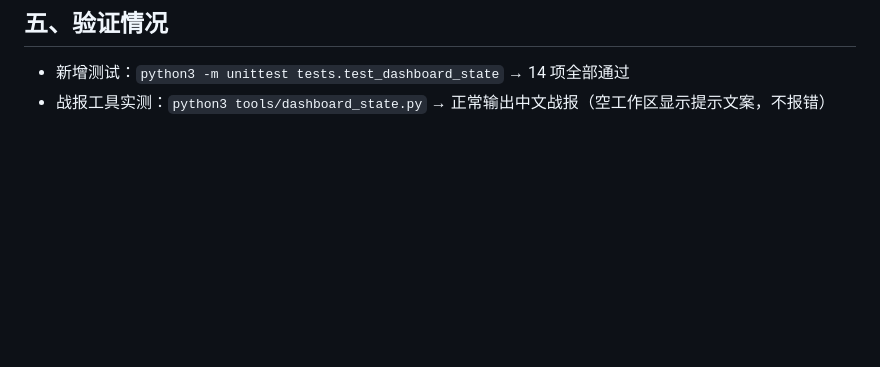
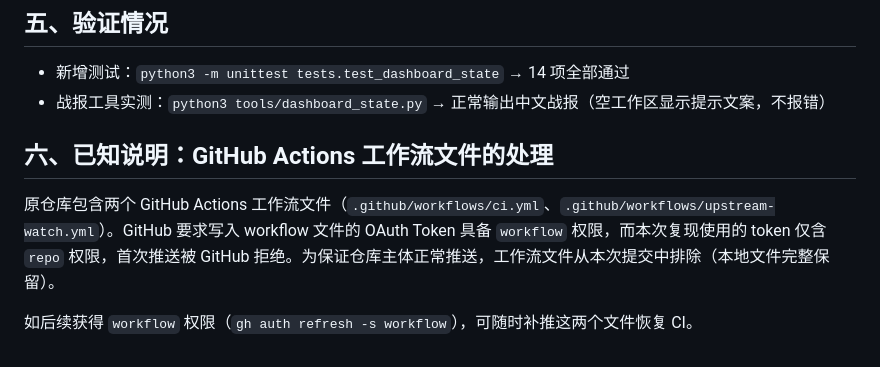
Before and after one commit to buait/ai-job-search-repro, a Markdown page: REPRODUCTION-NOTES.md, the part around the change. GitHub-like rendering; blank space fills up the shorter version.

Commit message:
docs: record workflow file exclusion reason in REPRODUCTION-NOTES

```diff
--- a/REPRODUCTION-NOTES.md
+++ b/REPRODUCTION-NOTES.md
@@ -53,3 +53,8 @@
 
 - 新增测试：`python3 -m unittest tests.test_dashboard_state` → 14 项全部通过
 - 战报工具实测：`python3 tools/dashboard_state.py` → 正常输出中文战报（空工作区显示提示文案，不报错）
+## 六、已知说明：GitHub Actions 工作流文件的处理
+
+原仓库包含两个 GitHub Actions 工作流文件（`.github/workflows/ci.yml`、`.github/workflows/upstream-watch.yml`）。GitHub 要求写入 workflow 文件的 OAuth Token 具备 `workflow` 权限，而本次复现使用的 token 仅含 `repo` 权限，首次推送被 GitHub 拒绝。为保证仓库主体正常推送，工作流文件从本次提交中排除（本地文件完整保留）。
+
+如后续获得 `workflow` 权限（`gh auth refresh -s workflow`），可随时补推这两个文件恢复 CI。
```
